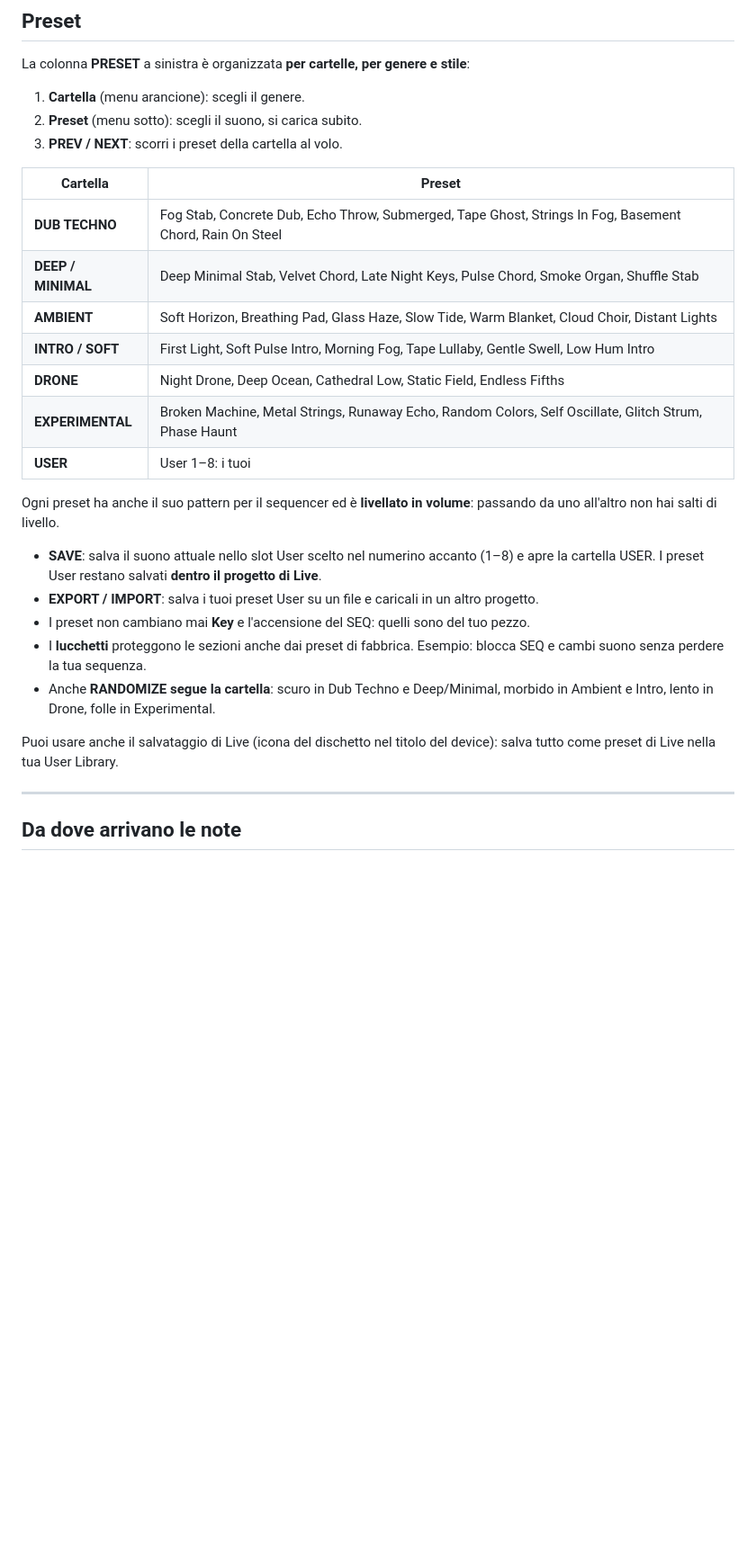
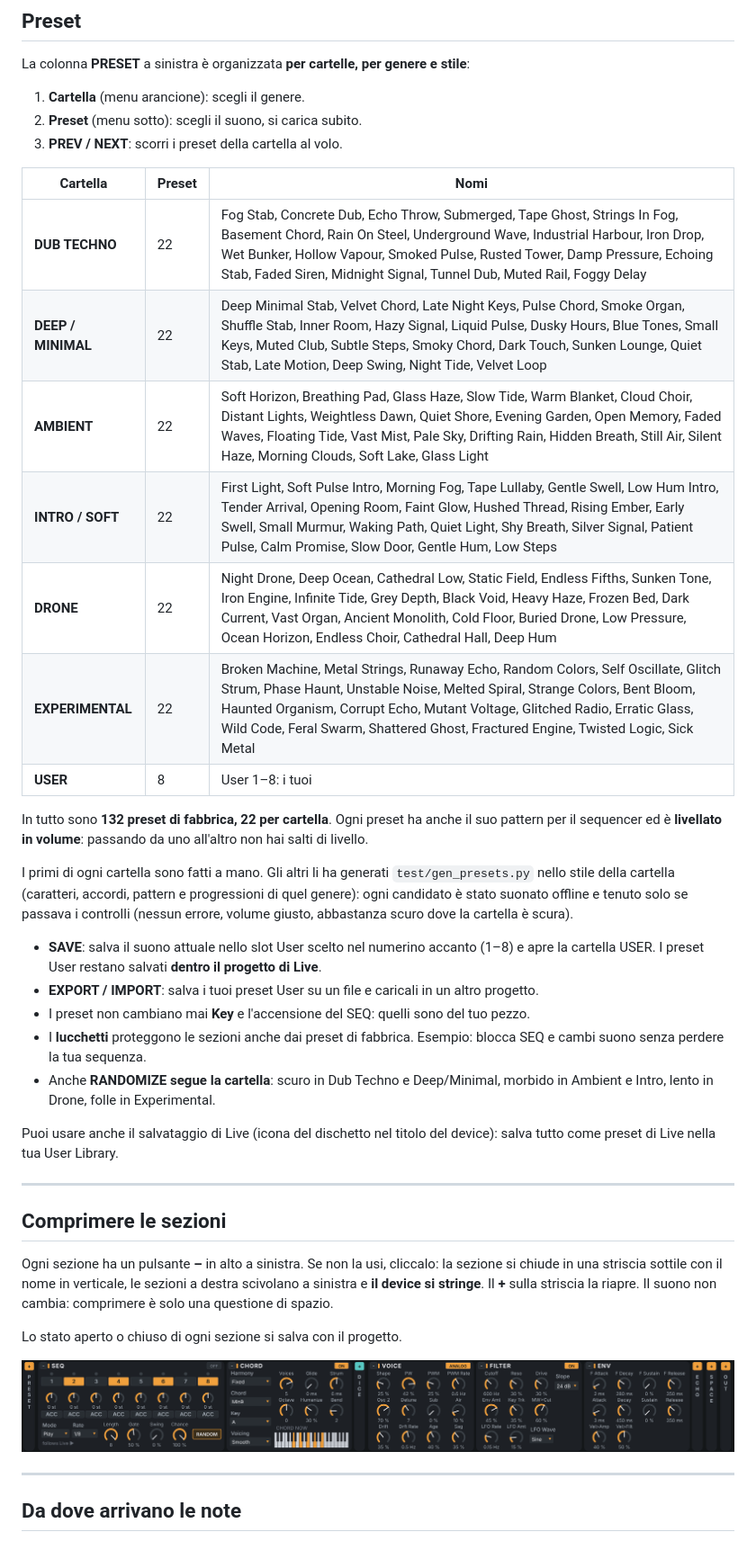
Before and after one commit to rahodavide95-sketch/RHDev, a Markdown page: nebbia/README.md, the part around one of its changes. Shown at 90% size. Drawn GitHub-style; pictures changed too: nebbia/demo/ui_preview_folded.png (added); blank space fills up the shorter version.

```diff
--- a/nebbia/README.md
+++ b/nebbia/README.md
@@ -47,18 +47,22 @@ La colonna **PRESET** a sinistra è organizzata **per cartelle, per genere e sti
 2. **Preset** (menu sotto): scegli il suono, si carica subito.
 3. **PREV / NEXT**: scorri i preset della cartella al volo.
 
-| Cartella | Preset |
-|---|---|
-| **DUB TECHNO** | Fog Stab, Concrete Dub, Echo Throw, Submerged, Tape Ghost, Strings In Fog, Basement Chord, Rain On Steel |
-| **DEEP / MINIMAL** | Deep Minimal Stab, Velvet Chord, Late Night Keys, Pulse Chord, Smoke Organ, Shuffle Stab |
-| **AMBIENT** | Soft Horizon, Breathing Pad, Glass Haze, Slow Tide, Warm Blanket, Cloud Choir, Distant Lights |
-| **INTRO / SOFT** | First Light, Soft Pulse Intro, Morning Fog, Tape Lullaby, Gentle Swell, Low Hum Intro |
-| **DRONE** | Night Drone, Deep Ocean, Cathedral Low, Static Field, Endless Fifths |
-| **EXPERIMENTAL** | Broken Machine, Metal Strings, Runaway Echo, Random Colors, Self Oscillate, Glitch Strum, Phase Haunt |
-| **USER** | User 1–8: i tuoi |
+| Cartella | Preset | Nomi |
+|---|---|---|
+| **DUB TECHNO** | 22 | Fog Stab, Concrete Dub, Echo Throw, Submerged, Tape Ghost, Strings In Fog, Basement Chord, Rain On Steel, Underground Wave, Industrial Harbour, Iron Drop, Wet Bunker, Hollow Vapour, Smoked Pulse, Rusted Tower, Damp Pressure, Echoing Stab, Faded Siren, Midnight Signal, Tunnel Dub, Muted Rail, Foggy Delay |
+| **DEEP / MINIMAL** | 22 | Deep Minimal Stab, Velvet Chord, Late Night Keys, Pulse Chord, Smoke Organ, Shuffle Stab, Inner Room, Hazy Signal, Liquid Pulse, Dusky Hours, Blue Tones, Small Keys, Muted Club, Subtle Steps, Smoky Chord, Dark Touch, Sunken Lounge, Quiet Stab, Late Motion, Deep Swing, Night Tide, Velvet Loop |
+| **AMBIENT** | 22 | Soft Horizon, Breathing Pad, Glass Haze, Slow Tide, Warm Blanket, Cloud Choir, Distant Lights, Weightless Dawn, Quiet Shore, Evening Garden, Open Memory, Faded Waves, Floating Tide, Vast Mist, Pale Sky, Drifting Rain, Hidden Breath, Still Air, Silent Haze, Morning Clouds, Soft Lake, Glass Light |
+| **INTRO / SOFT** | 22 | First Light, Soft Pulse Intro, Morning Fog, Tape Lullaby, Gentle Swell, Low Hum Intro, Tender Arrival, Opening Room, Faint Glow, Hushed Thread, Rising Ember, Early Swell, Small Murmur, Waking Path, Quiet Light, Shy Breath, Silver Signal, Patient Pulse, Calm Promise, Slow Door, Gentle Hum, Low Steps |
+| **DRONE** | 22 | Night Drone, Deep Ocean, Cathedral Low, Static Field, Endless Fifths, Sunken Tone, Iron Engine, Infinite Tide, Grey Depth, Black Void, Heavy Haze, Frozen Bed, Dark Current, Vast Organ, Ancient Monolith, Cold Floor, Buried Drone, Low Pressure, Ocean Horizon, Endless Choir, Cathedral Hall, Deep Hum |
+| **EXPERIMENTAL** | 22 | Broken Machine, Metal Strings, Runaway Echo, Random Colors, Self Oscillate, Glitch Strum, Phase Haunt, Unstable Noise, Melted Spiral, Strange Colors, Bent Bloom, Haunted Organism, Corrupt Echo, Mutant Voltage, Glitched Radio, Erratic Glass, Wild Code, Feral Swarm, Shattered Ghost, Fractured Engine, Twisted Logic, Sick Metal |
+| **USER** | 8 | User 1–8: i tuoi |
 
-Ogni preset ha anche il suo pattern per il sequencer ed è **livellato in volume**: passando da uno all'altro non
-hai salti di livello.
+In tutto sono **132 preset di fabbrica, 22 per cartella**. Ogni preset ha anche il suo pattern per il sequencer ed è
+**livellato in volume**: passando da uno all'altro non hai salti di livello.
+
+I primi di ogni cartella sono fatti a mano. Gli altri li ha generati `test/gen_presets.py` nello stile della
+cartella (caratteri, accordi, pattern e progressioni di quel genere): ogni candidato è stato suonato offline e
+tenuto solo se passava i controlli (nessun errore, volume giusto, abbastanza scuro dove la cartella è scura).
 
 - **SAVE**: salva il suono attuale nello slot User scelto nel numerino accanto (1–8) e apre la cartella USER.
   I preset User restano salvati **dentro il progetto di Live**.
@@ -71,6 +75,18 @@ hai salti di livello.
 
 Puoi usare anche il salvataggio di Live (icona del dischetto nel titolo del device): salva tutto come preset
 di Live nella tua User Library.
+
+---
+
+## Comprimere le sezioni
+
+Ogni sezione ha un pulsante **–** in alto a sinistra. Se non la usi, cliccalo: la sezione si chiude in una
+striscia sottile con il nome in verticale, le sezioni a destra scivolano a sinistra e **il device si stringe**.
+Il **+** sulla striscia la riapre. Il suono non cambia: comprimere è solo una questione di spazio.
+
+Lo stato aperto o chiuso di ogni sezione si salva con il progetto.
+
+![Sezioni Preset, Dice, Echo, Space e Out compresse](demo/ui_preview_folded.png)
 
 ---
 
```
Also changed, not shown: other parts of nebbia/README.md (+3 -2 lines), nebbia/demo/ui_preview.png, 17 other files.
